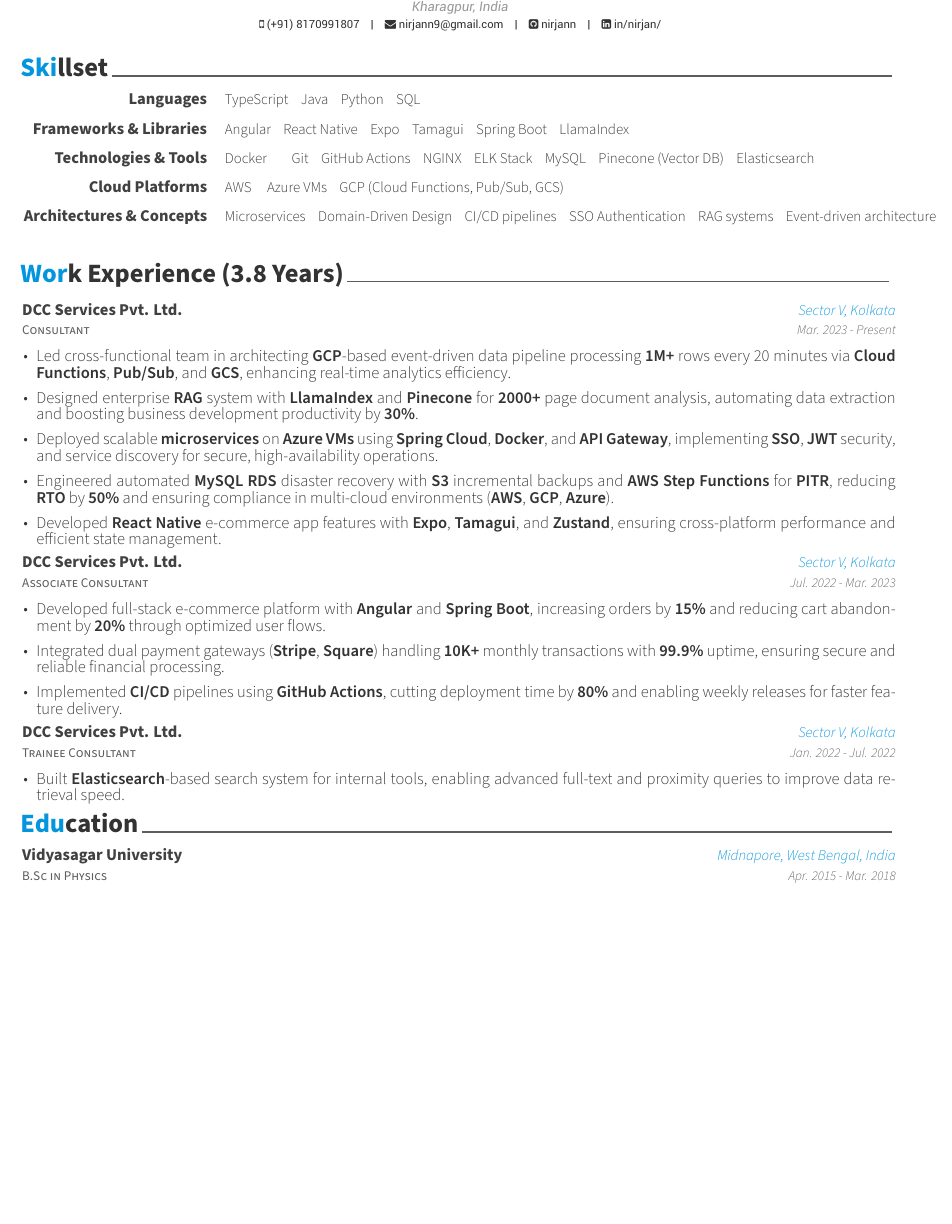
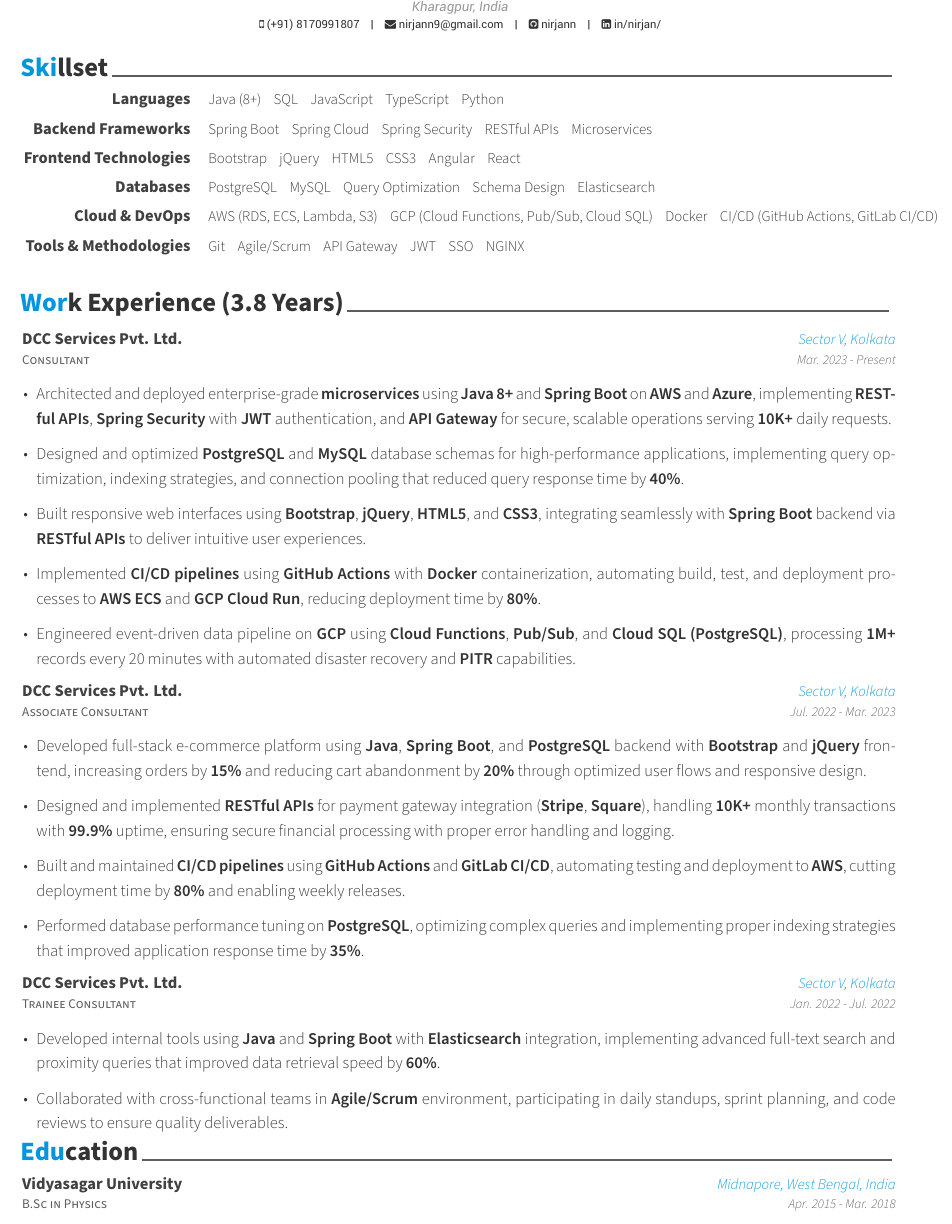
Before and after one commit to nirjann/resume, a LaTeX CV (resume.tex, which reads resume/experience.tex, resume/skills.tex): part of the page before the commit and part of page 1 of 2 after it, cut so that both start at the same text, the shorter picture padded with empty space. Compiled offline with XeLaTeX.

Commit message:
feat: refocus resume for Java Full Stack Developer role with traditional tech stack
Updated work experience to emphasize Java, Spring Boot, PostgreSQL, and Bootstrap/jQuery expertise. Restructured skills section to highlight backend frameworks, frontend technologies, and databases separately. Replaced generic summary with results-driven professional statement showcasing 3.8 years of enterprise application development experience.

```diff
--- a/resume/experience.tex
+++ b/resume/experience.tex
@@ -1,3 +1,4 @@
+\renewcommand{\baselinestretch}{1.5}
 \cvsection{Work Experience (3.8 Years)}
 \begin{cventries}
 %---------------------------------------------------------
@@ -8,16 +9,15 @@
     {Mar. 2023 - Present}
     {
       \begin{cvitems}
-        \setlength\itemsep{1.8mm}
-        \renewcommand{\baselinestretch}{2.8}
-        \item {Led cross-functional team in architecting \textbf{GCP}-based event-driven data pipeline processing \textbf{1M+} rows every 20 minutes via \textbf{Cloud Functions}, \textbf{Pub/Sub}, and \textbf{GCS}, enhancing real-time analytics efficiency.}
-        \item {Designed enterprise \textbf{RAG} system with \textbf{LlamaIndex} and \textbf{Pinecone} for \textbf{2000+} page document analysis, automating data extraction and boosting business development productivity by \textbf{30\%}.}
-        \item {Deployed scalable \textbf{microservices} on \textbf{Azure VMs} using \textbf{Spring Cloud}, \textbf{Docker}, and \textbf{API Gateway}, implementing \textbf{SSO}, \textbf{JWT} security, and service discovery for secure, high-availability operations.}
-        \item {Engineered automated \textbf{MySQL RDS} disaster recovery with \textbf{S3} incremental backups and \textbf{AWS Step Functions} for \textbf{PITR}, reducing \textbf{RTO} by \textbf{50\%} and ensuring compliance in multi-cloud environments (\textbf{AWS}, \textbf{GCP}, \textbf{Azure}).}
-        \item {Developed \textbf{React Native} e-commerce app features with \textbf{Expo}, \textbf{Tamagui}, and \textbf{Zustand}, ensuring cross-platform performance and efficient state management.}
+        \setlength\itemsep{2.2mm}
+        \item {Architected and deployed enterprise-grade \textbf{microservices} using \textbf{Java 8+} and \textbf{Spring Boot} on \textbf{AWS} and \textbf{Azure}, implementing \textbf{RESTful APIs}, \textbf{Spring Security} with \textbf{JWT} authentication, and \textbf{API Gateway} for secure, scalable operations serving \textbf{10K+} daily requests.}
+        \item {Designed and optimized \textbf{PostgreSQL} and \textbf{MySQL} database schemas for high-performance applications, implementing query optimization, indexing strategies, and connection pooling that reduced query response time by \textbf{40\%}.}
+        \item {Built responsive web interfaces using \textbf{Bootstrap}, \textbf{jQuery}, \textbf{HTML5}, and \textbf{CSS3}, integrating seamlessly with \textbf{Spring Boot} backend via \textbf{RESTful APIs} to deliver intuitive user experiences.}
+        \item {Implemented \textbf{CI/CD pipelines} using \textbf{GitHub Actions} with \textbf{Docker} containerization, automating build, test, and deployment processes to \textbf{AWS ECS} and \textbf{GCP Cloud Run}, reducing deployment time by \textbf{80\%}.}
+        \item {Engineered event-driven data pipeline on \textbf{GCP} using \textbf{Cloud Functions}, \textbf{Pub/Sub}, and \textbf{Cloud SQL (PostgreSQL)}, processing \textbf{1M+} records every 20 minutes with automated disaster recovery and \textbf{PITR} capabilities.}
       \end{cvitems}
     }
-    \vspace{6mm}
+    \vspace{8mm}
 %---------------------------------------------------------
   \cventry
     {Associate Consultant}
@@ -26,13 +26,14 @@
     {Jul. 2022 - Mar. 2023}
     {
       \begin{cvitems}
-        \setlength\itemsep{1.8mm}
-        \item {Developed full-stack e-commerce platform with \textbf{Angular} and \textbf{Spring Boot}, increasing orders by \textbf{15\%} and reducing cart abandonment by \textbf{20\%} through optimized user flows.}
-        \item {Integrated dual payment gateways (\textbf{Stripe}, \textbf{Square}) handling \textbf{10K+} monthly transactions with \textbf{99.9\%} uptime, ensuring secure and reliable financial processing.}
-        \item {Implemented \textbf{CI/CD} pipelines using \textbf{GitHub Actions}, cutting deployment time by \textbf{80\%} and enabling weekly releases for faster feature delivery.}
+        \setlength\itemsep{2.2mm}
+        \item {Developed full-stack e-commerce platform using \textbf{Java}, \textbf{Spring Boot}, and \textbf{PostgreSQL} backend with \textbf{Bootstrap} and \textbf{jQuery} frontend, increasing orders by \textbf{15\%} and reducing cart abandonment by \textbf{20\%} through optimized user flows and responsive design.}
+        \item {Designed and implemented \textbf{RESTful APIs} for payment gateway integration (\textbf{Stripe}, \textbf{Square}), handling \textbf{10K+} monthly transactions with \textbf{99.9\%} uptime, ensuring secure financial processing with proper error handling and logging.}
+        \item {Built and maintained \textbf{CI/CD pipelines} using \textbf{GitHub Actions} and \textbf{GitLab CI/CD}, automating testing and deployment to \textbf{AWS}, cutting deployment time by \textbf{80\%} and enabling weekly releases.}
+        \item {Performed database performance tuning on \textbf{PostgreSQL}, optimizing complex queries and implementing proper indexing strategies that improved application response time by \textbf{35\%}.}
       \end{cvitems}
     }
-    \vspace{6mm}
+    \vspace{8mm}
 %---------------------------------------------------------
   \cventry
     {Trainee Consultant}
@@ -41,8 +42,9 @@
     {Jan. 2022 - Jul. 2022}
     {
       \begin{cvitems}
-        \setlength\itemsep{1.8mm}
-        \item {Built \textbf{Elasticsearch}-based search system for internal tools, enabling advanced full-text and proximity queries to improve data retrieval speed.}
+        \setlength\itemsep{2.2mm}
+        \item {Developed internal tools using \textbf{Java} and \textbf{Spring Boot} with \textbf{Elasticsearch} integration, implementing advanced full-text search and proximity queries that improved data retrieval speed by \textbf{60\%}.}
+        \item {Collaborated with cross-functional teams in \textbf{Agile/Scrum} environment, participating in daily standups, sprint planning, and code reviews to ensure quality deliverables.}
       \end{cvitems}
     }
 \end{cventries}
--- a/resume/skills.tex
+++ b/resume/skills.tex
@@ -9,9 +9,10 @@
 %-------------------------------------------------------------------------------
 \begin{cvskills}
     \setlength\itemsep{1.2mm}
-    \cvskill {Languages} {TypeScript\hspace{2mm} Java\hspace{2mm} Python\hspace{2mm} SQL}
-    \cvskill {Frameworks \& Libraries} {Angular\hspace{2mm} React Native\hspace{2mm} Expo\hspace{2mm} Tamagui\hspace{2mm} Spring Boot\hspace{2mm} LlamaIndex}
-    \cvskill {Technologies \& Tools} {Docker\hspace{2mm} \hspace{2mm} Git\hspace{2mm} GitHub Actions\hspace{2mm} NGINX\hspace{2mm} ELK Stack\hspace{2mm} MySQL\hspace{2mm} Pinecone (Vector DB)\hspace{2mm} Elasticsearch}
-    \cvskill {Cloud Platforms} {AWS \hspace{2mm} Azure VMs\hspace{2mm} GCP (Cloud Functions, Pub/Sub, GCS)}
-    \cvskill {Architectures \& Concepts} {Microservices\hspace{2mm} Domain-Driven Design\hspace{2mm} CI/CD pipelines\hspace{2mm} SSO Authentication\hspace{2mm} RAG systems\hspace{2mm} Event-driven architecture}
+    \cvskill {Languages} {Java (8+)\hspace{2mm} SQL\hspace{2mm} JavaScript\hspace{2mm} TypeScript\hspace{2mm} Python}
+    \cvskill {Backend Frameworks} {Spring Boot\hspace{2mm} Spring Cloud\hspace{2mm} Spring Security\hspace{2mm} RESTful APIs\hspace{2mm} Microservices}
+    \cvskill {Frontend Technologies} {Bootstrap\hspace{2mm} jQuery\hspace{2mm} HTML5\hspace{2mm} CSS3\hspace{2mm} Angular\hspace{2mm} React}
+    \cvskill {Databases} {PostgreSQL\hspace{2mm} MySQL\hspace{2mm} Query Optimization\hspace{2mm} Schema Design\hspace{2mm} Elasticsearch}
+    \cvskill {Cloud \& DevOps} {AWS (RDS, ECS, Lambda, S3)\hspace{2mm} GCP (Cloud Functions, Pub/Sub, Cloud SQL)\hspace{2mm} Docker\hspace{2mm} CI/CD (GitHub Actions, GitLab CI/CD)}
+    \cvskill {Tools \& Methodologies} {Git\hspace{2mm} Agile/Scrum\hspace{2mm} API Gateway\hspace{2mm} JWT\hspace{2mm} SSO\hspace{2mm} NGINX}
 \end{cvskills}
```
Also changed, not shown: resume/summary.tex (+1 -1 lines), resume.pdf.
